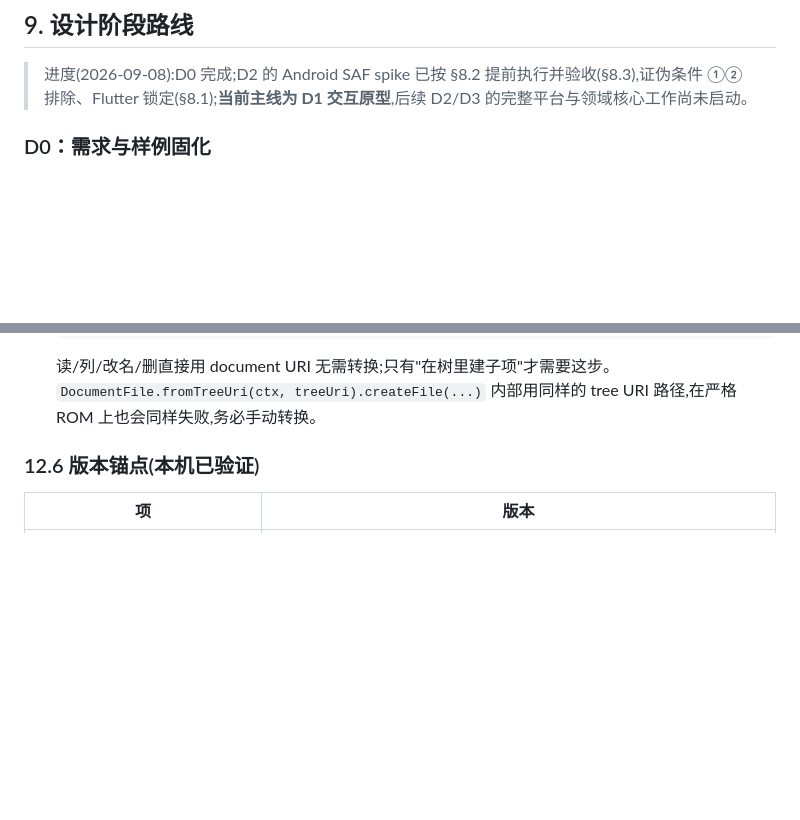
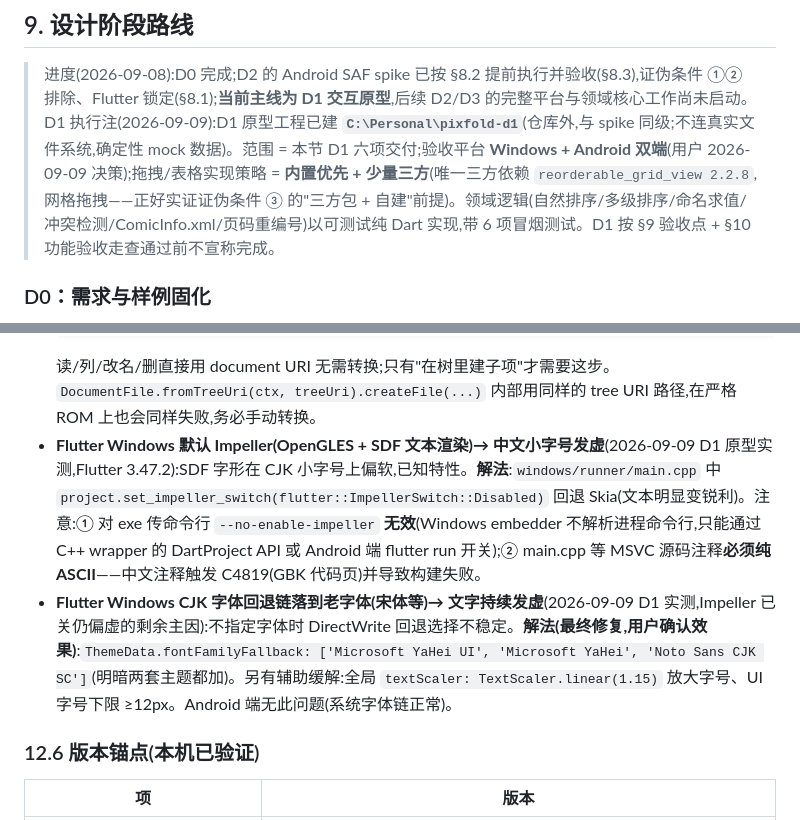
Before and after one commit to Cyanix-0721/pixfold, a Markdown page: HANGOFF.md, 2 parts joined by grey strips. Rendered like a GitHub page; blank space fills up the shorter version.

````diff
--- a/HANGOFF.md
+++ b/HANGOFF.md
@@ -361,6 +361,7 @@ Linux 作为第三目标平台，设计上尽量不依赖 Windows 专有路径
 ## 9. 设计阶段路线
 
 > 进度(2026-09-08):D0 完成;D2 的 Android SAF spike 已按 §8.2 提前执行并验收(§8.3),证伪条件 ①② 排除、Flutter 锁定(§8.1);**当前主线为 D1 交互原型**,后续 D2/D3 的完整平台与领域核心工作尚未启动。
+> D1 执行注(2026-09-09):D1 原型工程已建 **`C:\Personal\pixfold-d1`**(仓库外,与 spike 同级;不连真实文件系统,确定性 mock 数据)。范围 = 本节 D1 六项交付;验收平台 **Windows + Android 双端**(用户 2026-09-09 决策);拖拽/表格实现策略 = **内置优先 + 少量三方**(唯一三方依赖 `reorderable_grid_view 2.2.8`,网格拖拽——正好实证证伪条件 ③ 的"三方包 + 自建"前提)。领域逻辑(自然排序/多级排序/命名求值/冲突检测/ComicInfo.xml/页码重编号)以可测试纯 Dart 实现,带 6 项冒烟测试。D1 按 §9 验收点 + §10 功能验收走查通过前不宣称完成。
 
 ### D0：需求与样例固化
 
@@ -543,6 +544,8 @@ mise ls                  # 看 mise 管的工具版本
   DocumentsContract.createDocument(resolver, parentDocUri, mime, name)
   ```
   读/列/改名/删直接用 document URI 无需转换;只有"在树里建子项"才需要这步。`DocumentFile.fromTreeUri(ctx, treeUri).createFile(...)` 内部用同样的 tree URI 路径,在严格 ROM 上也会同样失败,务必手动转换。
+- **Flutter Windows 默认 Impeller(OpenGLES + SDF 文本渲染)→ 中文小字号发虚**(2026-09-09 D1 原型实测,Flutter 3.47.2):SDF 字形在 CJK 小字号上偏软,已知特性。**解法**:`windows/runner/main.cpp` 中 `project.set_impeller_switch(flutter::ImpellerSwitch::Disabled)` 回退 Skia(文本明显变锐利)。注意:① 对 exe 传命令行 `--no-enable-impeller` **无效**(Windows embedder 不解析进程命令行,只能通过 C++ wrapper 的 DartProject API 或 Android 端 flutter run 开关);② main.cpp 等 MSVC 源码注释**必须纯 ASCII**——中文注释触发 C4819(GBK 代码页)并导致构建失败。
+- **Flutter Windows CJK 字体回退链落到老字体(宋体等)→ 文字持续发虚**(2026-09-09 D1 实测,Impeller 已关仍偏虚的剩余主因):不指定字体时 DirectWrite 回退选择不稳定。**解法(最终修复,用户确认效果)**:`ThemeData.fontFamilyFallback: ['Microsoft YaHei UI', 'Microsoft YaHei', 'Noto Sans CJK SC']`(明暗两套主题都加)。另有辅助缓解:全局 `textScaler: TextScaler.linear(1.15)` 放大字号、UI 字号下限 ≥12px。Android 端无此问题(系统字体链正常)。
 
 ### 12.6 版本锚点(本机已验证)
 
````
Also changed, not shown: AGENTS.md (+1 -1 lines), README.md (+1 -0 lines).
